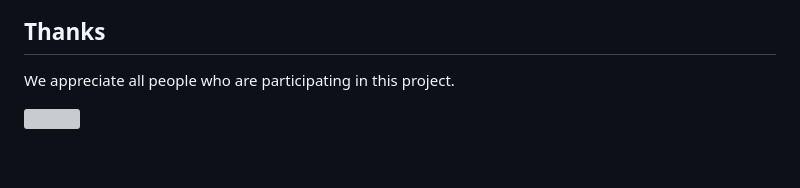
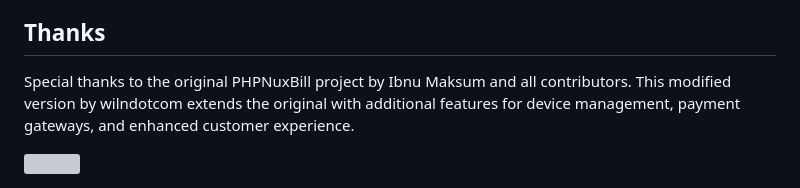
Before and after one commit to wilndotcom/modified-nuxbill, a Markdown page: Readme.md, the part around one of its changes. Drawn GitHub-style; blank space fills up the shorter version; grey boxes are pictures that could not be loaded.

Commit message:
docs: update Thanks section to credit original PHPNuxBill and wilndotcom modifications

```diff
--- a/Readme.md
+++ b/Readme.md
@@ -135,5 +135,5 @@ a.n Ibnu Maksum
 - [https://github.com/sonyinside](https://github.com/sonyinside)
 
 ## Thanks
-We appreciate all people who are participating in this project.
+Special thanks to the original PHPNuxBill project by Ibnu Maksum and all contributors. This modified version by wilndotcom extends the original with additional features for device management, payment gateways, and enhanced customer experience.
 
```
Also changed, not shown: other parts of Readme.md (+2 -2 lines).
